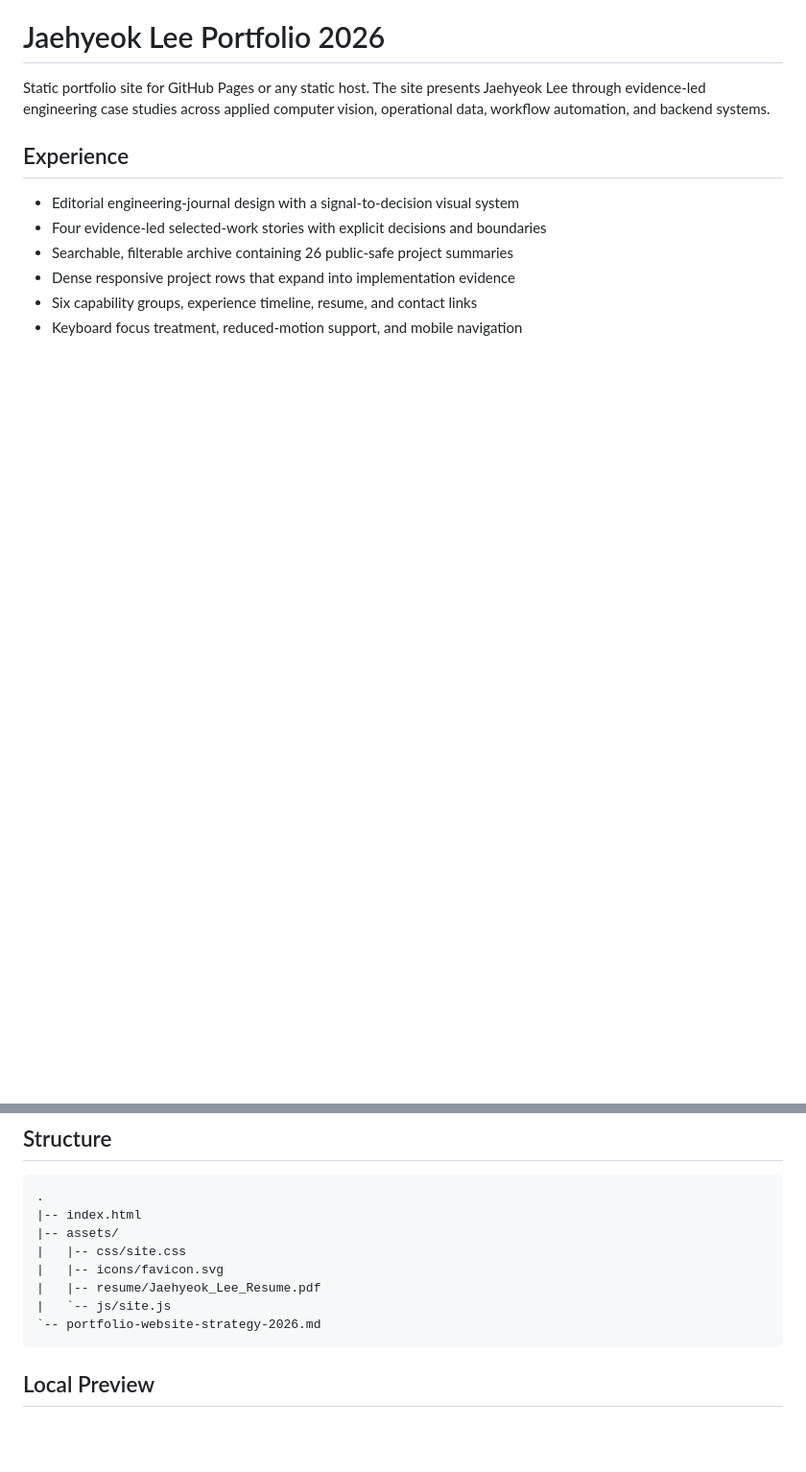
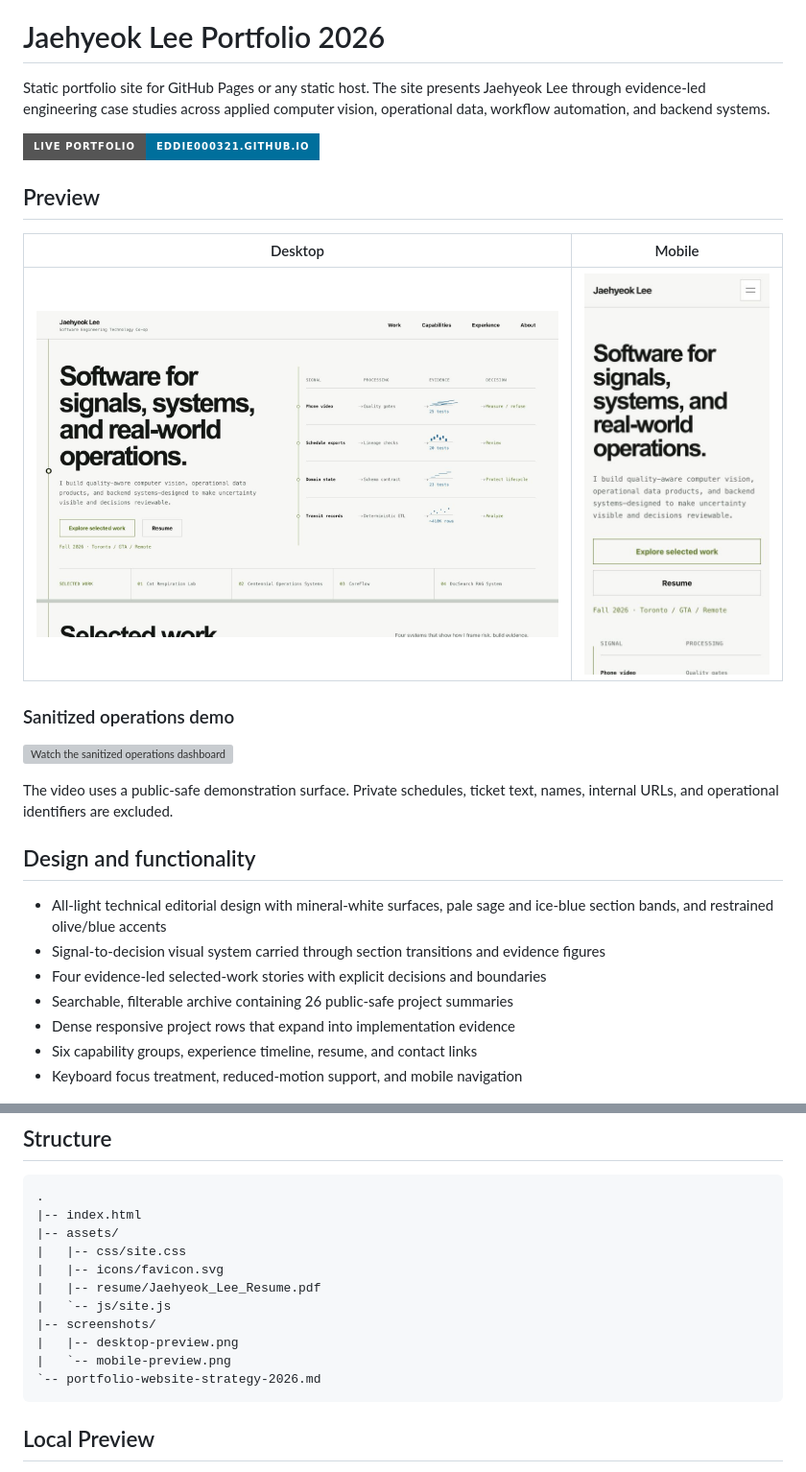
Before and after one commit to Eddie000321/Eddie000321.github.io, a Markdown page: README.md, 2 parts joined by grey strips. Shown at 96% size. GitHub-like rendering; pictures changed too: screenshots/desktop-preview.png (added), screenshots/mobile-preview.png (added); badges without logos; blank space fills up the shorter version; grey boxes are pictures that could not be loaded.

Commit message:
Polish portfolio presentation and accessibility

````diff
--- a/README.md
+++ b/README.md
@@ -4,9 +4,25 @@ Static portfolio site for GitHub Pages or any static host. The site presents
 Jaehyeok Lee through evidence-led engineering case studies across applied
 computer vision, operational data, workflow automation, and backend systems.
 
-## Experience
+[![Live portfolio](https://img.shields.io/badge/Live_Portfolio-eddie000321.github.io-006f9c?style=for-the-badge)](https://eddie000321.github.io/)
 
-- Editorial engineering-journal design with a signal-to-decision visual system
+## Preview
+
+| Desktop | Mobile |
+| --- | --- |
+| <img src="screenshots/desktop-preview.png" alt="Portfolio desktop view with the signal-to-decision hero" width="760" /> | <img src="screenshots/mobile-preview.png" alt="Portfolio mobile view with stacked navigation and project evidence" width="260" /> |
+
+### Sanitized operations demo
+
+[![Watch the sanitized operations dashboard demo](https://img.youtube.com/vi/Qcq_9weiisU/hqdefault.jpg)](https://youtu.be/Qcq_9weiisU)
+
+The video uses a public-safe demonstration surface. Private schedules, ticket
+text, names, internal URLs, and operational identifiers are excluded.
+
+## Design and functionality
+
+- All-light technical editorial design with mineral-white surfaces, pale sage and ice-blue section bands, and restrained olive/blue accents
+- Signal-to-decision visual system carried through section transitions and evidence figures
 - Four evidence-led selected-work stories with explicit decisions and boundaries
 - Searchable, filterable archive containing 26 public-safe project summaries
 - Dense responsive project rows that expand into implementation evidence
@@ -23,6 +39,9 @@ computer vision, operational data, workflow automation, and backend systems.
 |   |-- icons/favicon.svg
 |   |-- resume/Jaehyeok_Lee_Resume.pdf
 |   `-- js/site.js
+|-- screenshots/
+|   |-- desktop-preview.png
+|   `-- mobile-preview.png
 `-- portfolio-website-strategy-2026.md
 ```
 
````
Also changed, not shown: 3 other files.
